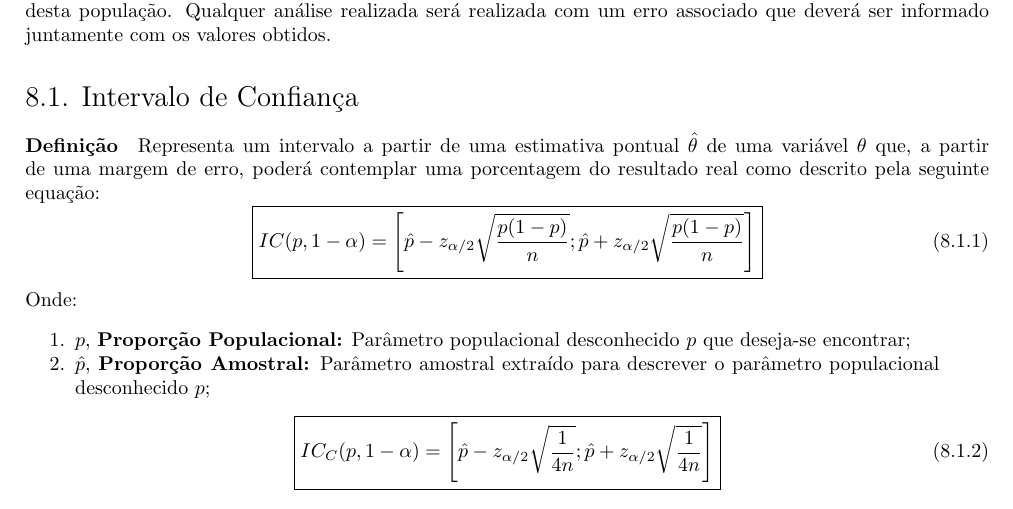
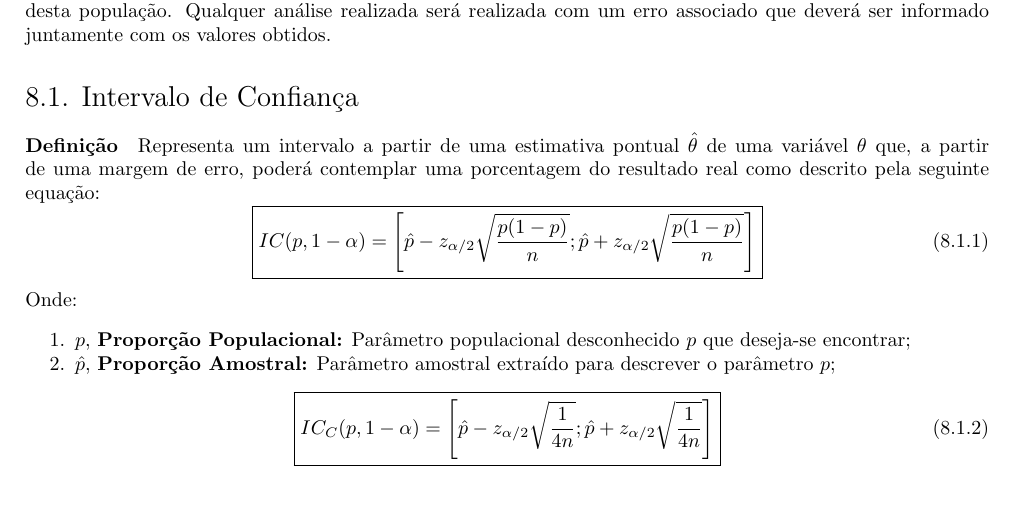
Before and after one commit to tr0fin0/classes_unicamp, a LaTeX document (me414/me414.tex): part of page 20 of 20, cut so that both start at the same text. Compiled offline with pdfLaTeX.

Commit message:
:construction: enumerate text

```diff
--- a/me414/me414.tex
+++ b/me414/me414.tex
@@ -1263,7 +1263,7 @@
             Onde:
                 \begin{enumerate}[rightmargin = \leftmargin, noitemsep]
                     \item $p$, \textbf{Proporção Populacional:} Parâmetro populacional desconhecido $p$ que deseja-se encontrar;
-                    \item $\hat{p}$, \textbf{Proporção Amostral:} Parâmetro amostral extraído para descrever o parâmetro populacional desconhecido $p$;
+                    \item $\hat{p}$, \textbf{Proporção Amostral:} Parâmetro amostral extraído para descrever o parâmetro $p$;
                 \end{enumerate}
                 \begin{equation}
                     \boxed{
```
